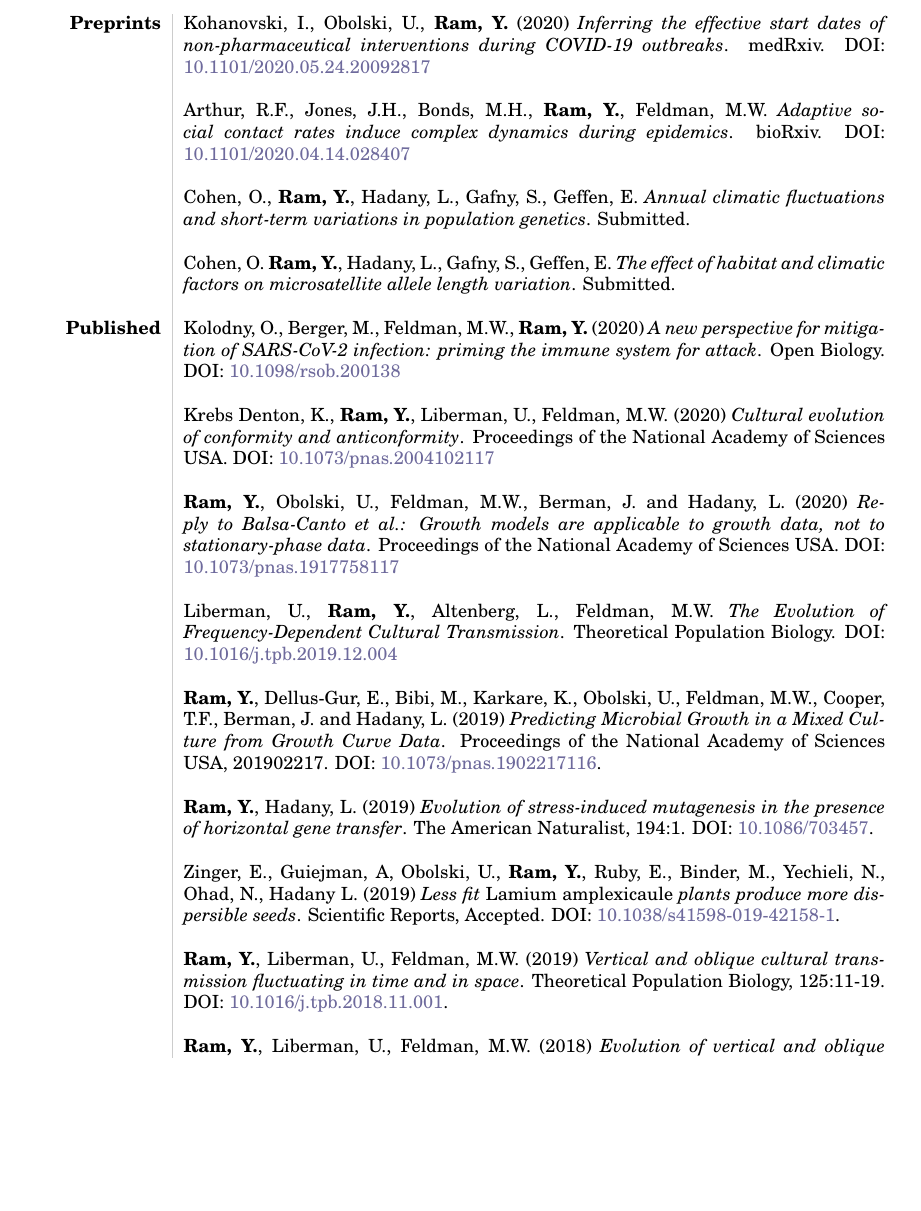
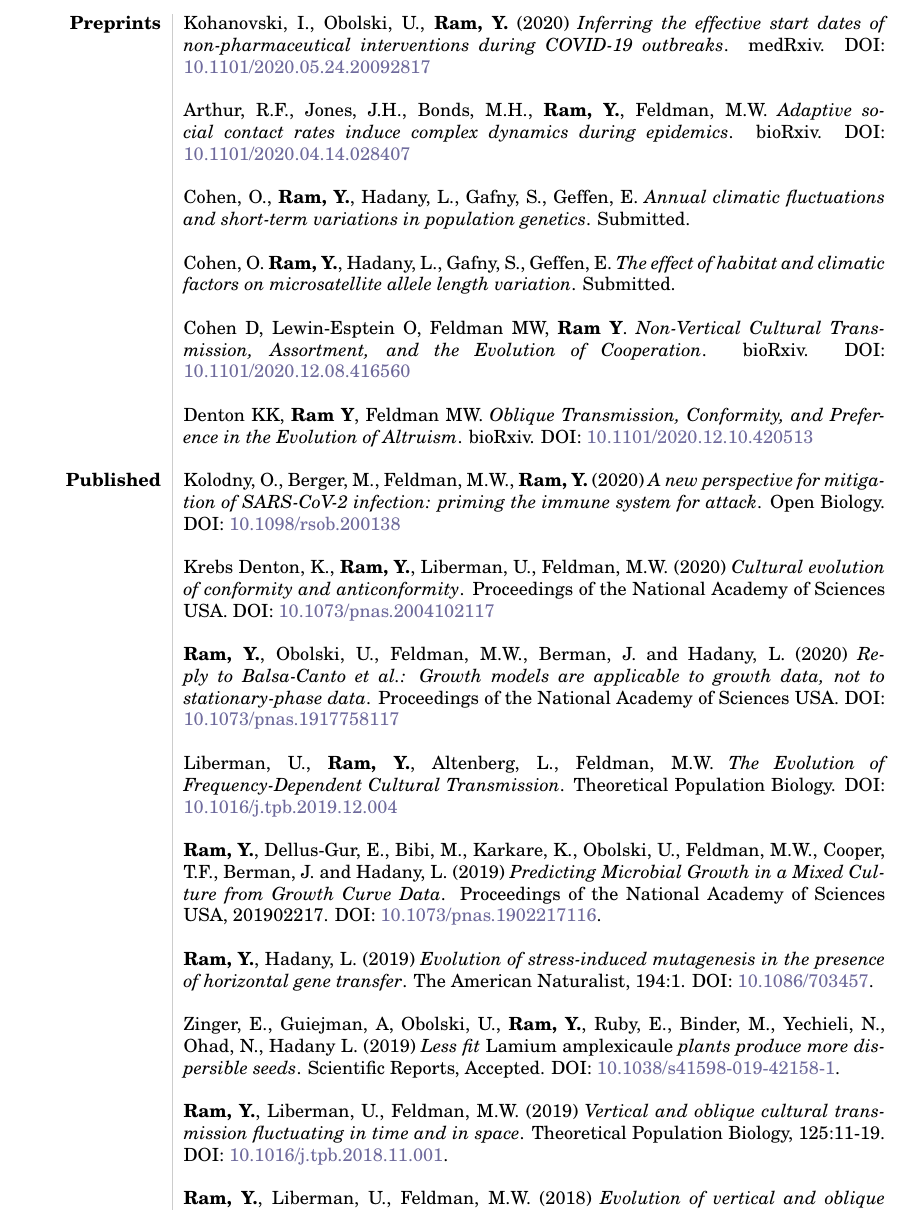
Before and after one commit to yoavram/curriculum-vitae, a LaTeX CV (cv.tex): part of page 3 of 7, cut so that both start at the same text, the shorter picture padded with empty space. The pictures show the PDF file cv.pdf that the author committed with the source.

Commit message:
new preprints

```diff
--- a/cv.tex
+++ b/cv.tex
@@ -185,7 +185,10 @@ $\ast$ & \textbf{Best poster award} at Mathematical Methods in Systems Biology w
 \\
 & Cohen, O. \textbf{Ram, Y.}, Hadany, L., Gafny, S., Geffen, E. \emph{The effect of habitat and climatic factors on microsatellite allele length variation}. Submitted. \\*
 \\
-
+& Cohen D, Lewin-Esptein O, Feldman MW, \textbf{Ram Y}. \emph{Non-Vertical Cultural Transmission, Assortment, and the Evolution of Cooperation}. bioRxiv. DOI: \href{https://doi.org/10.1101/2020.12.08.416560}{10.1101/2020.12.08.416560} \\*
+\\
+& Denton KK, \textbf{Ram Y}, Feldman MW. \emph{Oblique Transmission, Conformity, and Preference in the Evolution of Altruism}. bioRxiv. DOI: \href{https://doi.org/10.1101/2020.12.10.420513}{10.1101/2020.12.10.420513}\\*
+\\
 %%%%%%%%%%%
 \textbf{Published}
 %%%%%%%%%%%
```
Also changed, not shown: cv.pdf.
